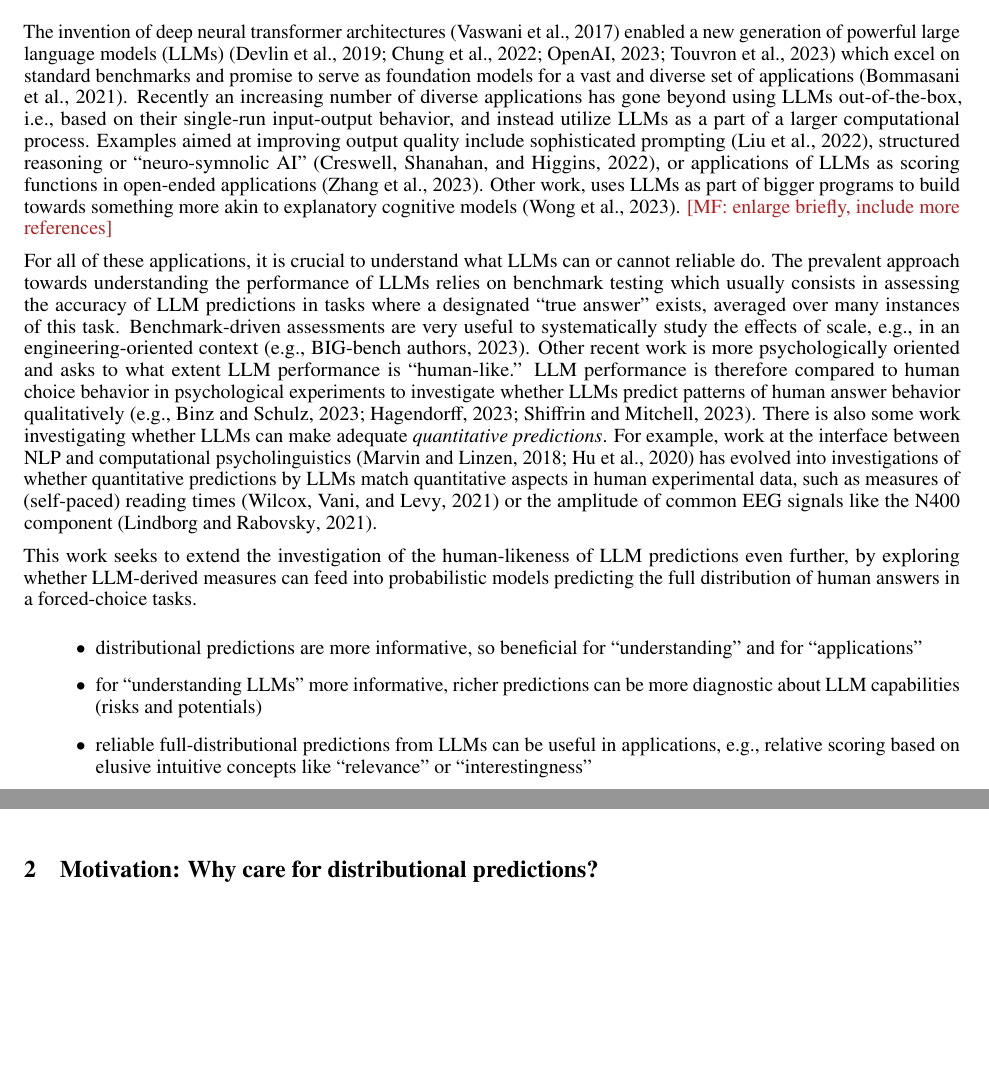
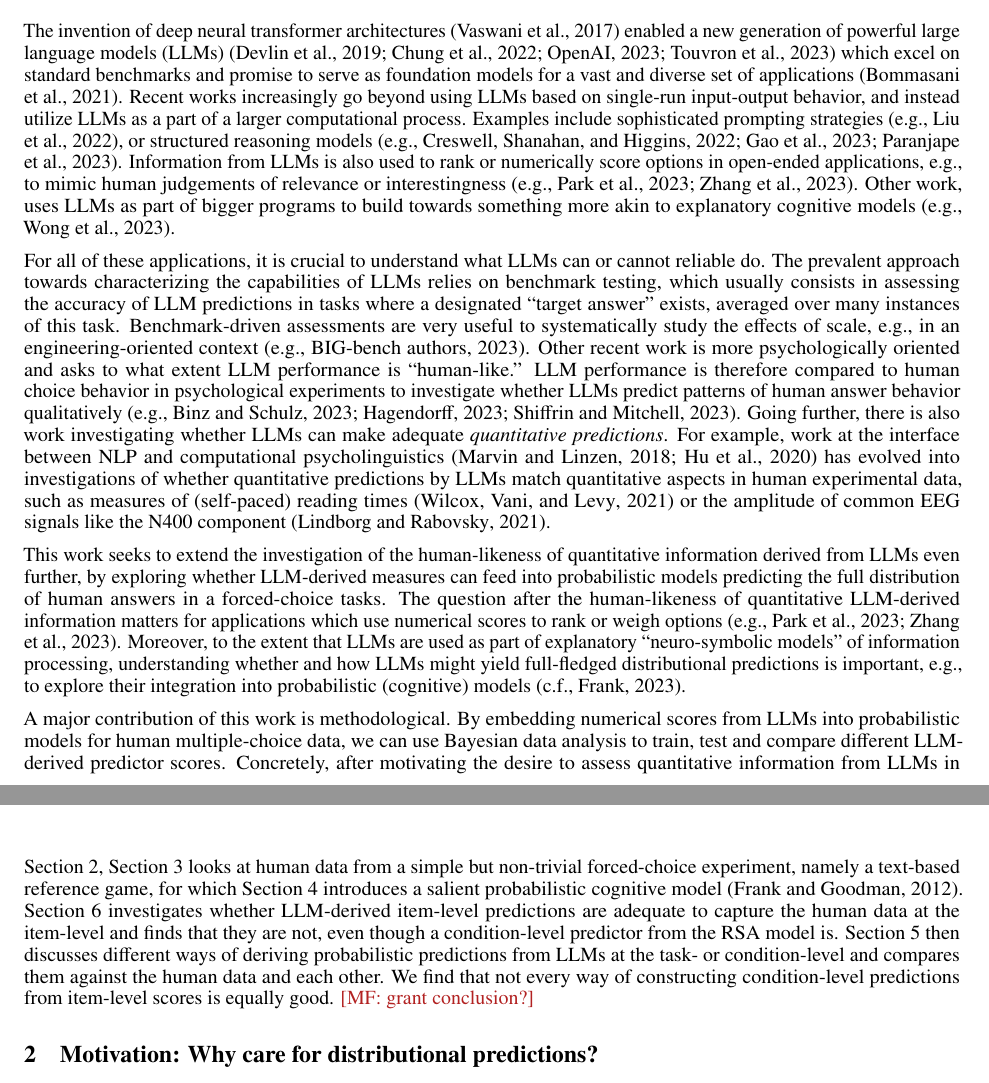
Before and after one commit to CogSciPrag/LLM-distPred-refGames, a LaTeX paper (03-paper/paper-LLM-probmod.tex): two parts of pages 1 and 2 of 14, joined at a grey line, cut so that both start at the same text, the shorter picture padded with empty space. The pictures show the PDF file 03-paper/paper-LLM-probmod.pdf that the author committed with the source.

Commit message:
revised §1

```diff
--- a/03-paper/paper-LLM-probmod.tex
+++ b/03-paper/paper-LLM-probmod.tex
@@ -132,16 +132,16 @@ pdfkeywords={statistical models, language use, large language models, Bayesian d
 
 The invention of deep neural transformer architectures \citep{VaswaniShazeer2017:Attention-is-Al} enabled a new generation of powerful large language models (LLMs) \citep{DevlinChang2019:BERT:-Pre-train,ChungHou2022:Scaling-Instruc,OpenAI2023:GPT-4-Technical,TouvronLavril2023:LLaMA:-Open-and} which excel on standard benchmarks and promise to serve as foundation models for a vast and diverse set of applications \citep{BommasaniHudson2021:On-the-opportun}.
 % especially when augmented with supervised fine-tuning  \citep{ChungHou2022:Scaling-Instruc} and reinforcement learning from human \citep{StiennonOuyang2022:Learning-to-sum} or other \citep{BaiKadavath2022:Constitutional-} feedback.
-Recently an increasing number of diverse applications has gone beyond using LLMs out-of-the-box, i.e., based on their single-run input-output behavior, and instead utilize LLMs as a part of a larger computational process.
-Examples aimed at improving output quality include sophisticated prompting \citep{LiuLiu2022:Generated-Knowl}, structured reasoning or ``neuro-symnolic AI'' \citep{CreswellShanahan2022:Selection-Infer}, or applications of LLMs as scoring functions in open-ended applications \citep{ZhangLehman2023:OMNI:-Open-ende}.
-Other work, uses LLMs as part of bigger programs to build towards something more akin to explanatory cognitive models \citep{WongGrand2023:From-Word-Model}.
-\mf{enlarge briefly, include more references}
+Recent works increasingly go beyond using LLMs based on single-run input-output behavior, and instead utilize LLMs as a part of a larger computational process.
+Examples include sophisticated prompting strategies \citep[e.g.,][]{LiuLiu2022:Generated-Knowl}, or structured reasoning models \citep[e.g.,][]{CreswellShanahan2022:Selection-Infer,GaoMadaan2023:PAL:-Program-ai,ParanjapeLundberg2023:ART:-Automatic-}.
+Information from LLMs is also used  to rank or numerically score options in open-ended applications, e.g., to mimic human judgements of relevance or interestingness \citep[e.g.,][]{ParkOBrien2023:Generative-Agen,ZhangLehman2023:OMNI:-Open-ende}.
+Other work, uses LLMs as part of bigger programs to build towards something more akin to explanatory cognitive models \citep[e.g.,][]{WongGrand2023:From-Word-Model}.
 
 For all of these applications, it is crucial to understand what LLMs can or cannot reliable do.
-The prevalent approach towards understanding the performance of LLMs relies on benchmark testing which usually consists in assessing the accuracy of LLM predictions in tasks where a designated ``true answer'' exists, averaged over many instances of this task.
+The prevalent approach towards characterizing the capabilities of LLMs relies on benchmark testing, which usually consists in assessing the accuracy of LLM predictions in tasks where a designated ``target answer'' exists, averaged over many instances of this task.
 Benchmark-driven assessments are very useful to systematically study the effects of scale, e.g., in an engineering-oriented context \citep[e.g.,][]{srivastava2023-BIGbench}.
 Other recent work is more psychologically oriented and asks to what extent LLM performance is ``human-like.''
 LLM performance is therefore compared to human choice behavior in psychological experiments to investigate whether LLMs predict patterns of human answer behavior qualitatively \citep[e.g.,][]{BinzSchulz2023:Using-cognitive,Hagendorff2023:Machine-Psychol,ShiffrinMitchell2023:Probing-the-psy}.
-There is also some work investigating whether LLMs can make adequate \emph{quantitative predictions}.
+Going further, there is also work investigating whether LLMs can make adequate \emph{quantitative predictions}.
 For example, work at the interface between NLP and computational psycholinguistics \citep{MarvinLinzen2018:Targeted-Syntac,HuGauthier2020:A-Systematic-As} has evolved into investigations of whether quantitative predictions by LLMs match quantitative aspects in human experimental data, such as measures of (self-paced) reading times \citep{WilcoxVani2021:A-Targeted-Asse} or the amplitude of common EEG signals like the N400 component \citep{LindborgRabovsky2021:Meaning-in-brai}.
 
@@ -149,9 +148,16 @@ This work seeks to extend the investigation of the human-likeness of LLM predict
 
-\begin{itemize}
-  \item distributional predictions are more informative, so beneficial for ``understanding'' and for ``applications''
-  \item for ``understanding LLMs'' more informative, richer predictions can be more diagnostic about LLM capabilities (risks and potentials)
-  \item reliable full-distributional predictions from LLMs can be useful in applications, e.g., relative scoring based on elusive intuitive concepts like ``relevance'' or ``interestingness''
-\end{itemize}
+This work seeks to extend the investigation of the human-likeness of quantitative information derived from LLMs even further, by exploring whether LLM-derived measures can feed into probabilistic models predicting the full distribution of human answers in a forced-choice tasks.
+The question after the human-likeness of quantitative LLM-derived information matters for applications which use numerical scores to rank or weigh options \citep[e.g.,][]{ParkOBrien2023:Generative-Agen,ZhangLehman2023:OMNI:-Open-ende}.
+Moreover, to the extent that LLMs are used as part of explanatory ``neuro-symbolic models'' of information processing, understanding whether and how LLMs might yield full-fledged distributional predictions is important, e.g., to explore their integration into probabilistic (cognitive) models \citep[c.f.,][]{Frank2023:Large-language-}.
+
+A major contribution of this work is methodological.
+By embedding numerical scores from LLMs into probabilistic models for human multiple-choice data, we can use Bayesian data analysis to train, test and compare different LLM-derived predictor scores.
+Concretely, after motivating the desire to assess quantitative information from LLMs in Section~\ref{motivation}, Section~\ref{experiment-reference-games} looks at human data from a simple but non-trivial forced-choice experiment, namely a text-based reference game, for which Section~\ref{sec:model-pred-from} introduces a salient probabilistic cognitive model \citep{FrankGoodman2012:Predicting-Prag}.
+Section~\ref{sec:item-level-pred} investigates whether LLM-derived item-level predictions are adequate to capture the human data at the item-level and finds that they are not, even though a condition-level predictor from the RSA model is.
+Section~\ref{llm-predictions-for-reference-games} then discusses different ways of deriving probabilistic predictions from LLMs at the task- or condition-level and compares them against the human data and each other.
+We find that not every way of constructing condition-level predictions from item-level scores is equally good.
+\mf{grant conclusion?}
+
 
 %%%%%%%%%%%%%%%%%%%%%%%%%%%%%%%%%%%%%%%%%%%%%%%%%%
 \section{Motivation: Why care for distributional predictions?}
```
Also changed, not shown: 03-paper/paper-LLM-probmod.pdf, 03-paper/paper-LLM-probmod.tex (1 more changed lines).
